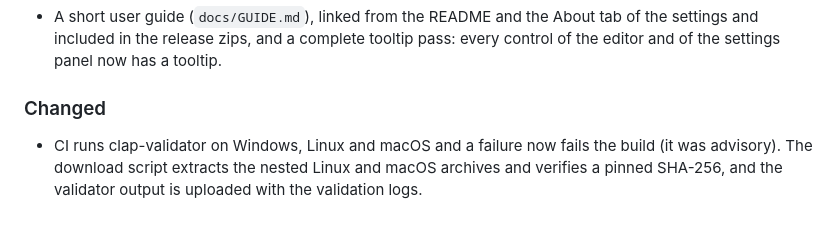
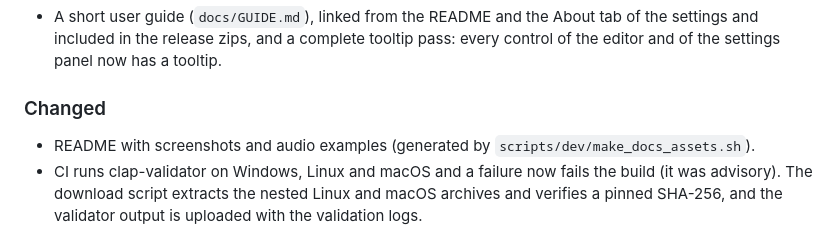
Before and after one commit to ivanerricis/pentagrit, a Markdown page: CHANGELOG.md, the part around the change. GitHub-like rendering.

```diff
--- a/CHANGELOG.md
+++ b/CHANGELOG.md
@@ -18,6 +18,7 @@ The format is based on [Keep a Changelog](https://keepachangelog.com/en/1.1.0/),
 
 ### Changed
 
+- README with screenshots and audio examples (generated by `scripts/dev/make_docs_assets.sh`).
 - CI runs clap-validator on Windows, Linux and macOS and a failure now fails the build (it was advisory). The download script extracts the nested Linux and macOS archives and verifies a pinned SHA-256, and the validator output is uploaded with the validation logs.
 
 ### Fixed
```
Also changed, not shown: README.md (+30 -3 lines), docs/images/editor-paperLight-3bands.png (added), docs/images/editor-studioDark-5bands.png (added), docs/images/editor-studioDark-5bands@2x.png (added), 12 other files.
